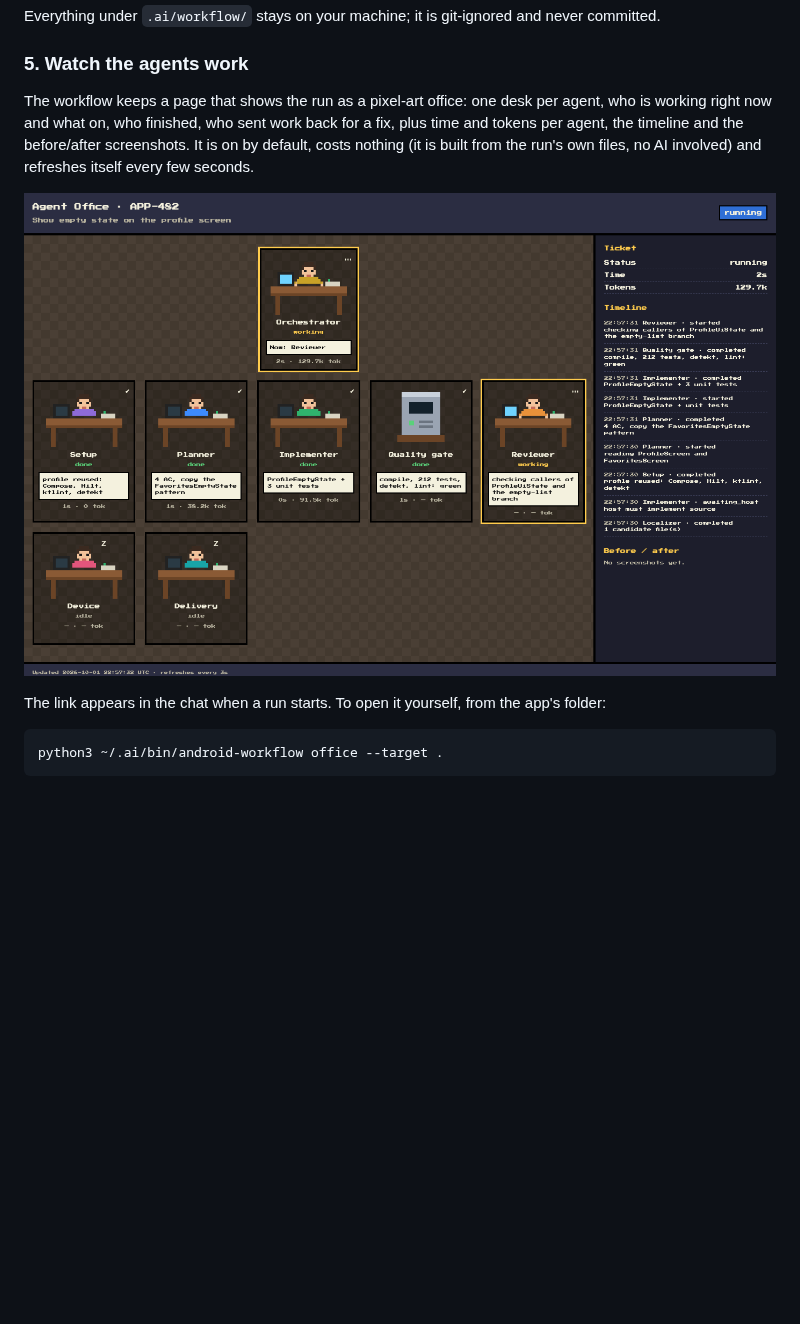
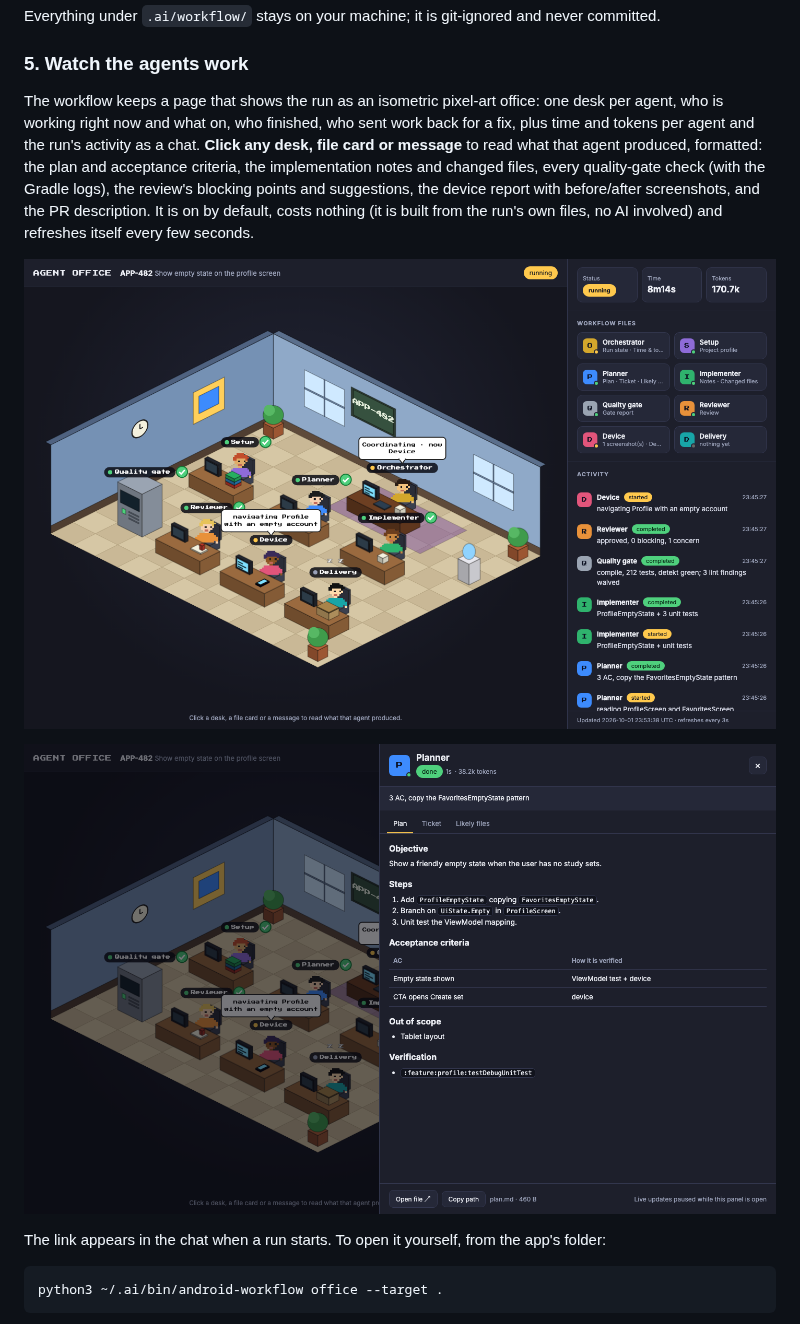
Before and after one commit to arctouch-douglasfornaro/android-workflow-kit, a Markdown page: README.md, the part around the change. GitHub-like rendering; pictures changed too: docs/office-panel.png (added), docs/office.png; blank space fills up the shorter version.

Commit message:
Office: isometric Habbo-style room, clickable desks with each agent's files, chat-style activity; Implementer never waits for the before capture

```diff
--- a/README.md
+++ b/README.md
@@ -113,12 +113,17 @@ Everything under `.ai/workflow/` stays on your machine; it is git-ignored and ne
 
 ### 5. Watch the agents work
 
-The workflow keeps a page that shows the run as a pixel-art office: one desk per agent, who is
-working right now and what on, who finished, who sent work back for a fix, plus time and tokens per
-agent, the timeline and the before/after screenshots. It is on by default, costs nothing (it is
+The workflow keeps a page that shows the run as an isometric pixel-art office: one desk per agent,
+who is working right now and what on, who finished, who sent work back for a fix, plus time and
+tokens per agent and the run's activity as a chat. **Click any desk, file card or message** to read
+what that agent produced, formatted: the plan and acceptance criteria, the implementation notes and
+changed files, every quality-gate check (with the Gradle logs), the review's blocking points and
+suggestions, the device report with before/after screenshots, and the PR description. It is on by default, costs nothing (it is
 built from the run's own files, no AI involved) and refreshes itself every few seconds.
 
-![The agent office while the Reviewer works](docs/office.png)
+![The agent office while the Device agent works](docs/office.png)
+
+![Clicking the Planner's desk opens its plan](docs/office-panel.png)
 
 The link appears in the chat when a run starts. To open it yourself, from the app's folder:
 
```
Also changed, not shown: skills/android-workflow/SKILL.md (+6 -5 lines), 3 other files.
